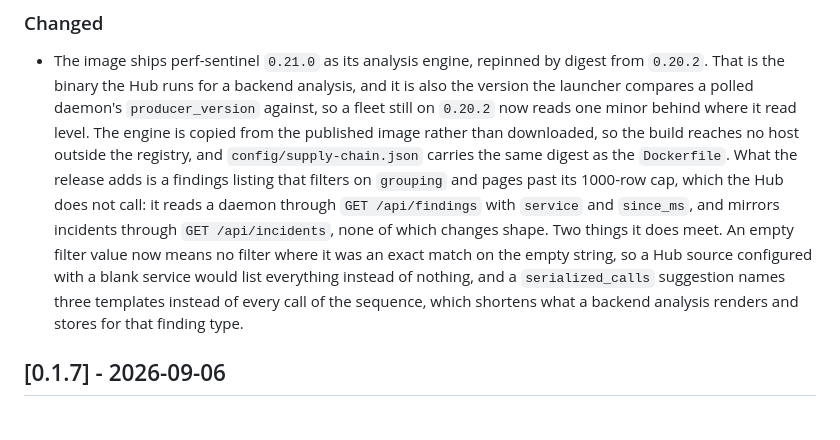
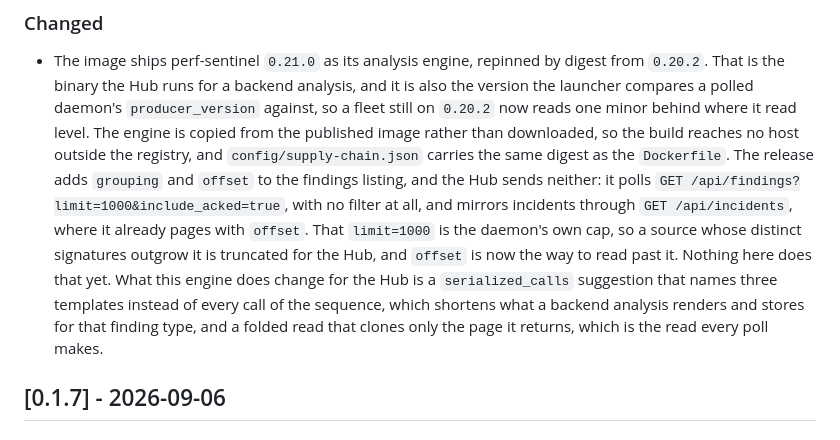
Before and after one commit to robintra/PerfSentinelHub, a Markdown page: CHANGELOG.md, the part around the change. Rendered like a GitHub page.

Commit message:
docs(changelog): state what the Hub actually sends to the findings listing

```diff
--- a/CHANGELOG.md
+++ b/CHANGELOG.md
@@ -12,15 +12,16 @@ All notable changes to PerfSentinelHub are recorded here.
   still on `0.20.2` now reads one minor behind where it read level. The engine is copied
   from the published image rather than downloaded, so the build reaches no host outside
   the registry, and `config/supply-chain.json` carries the same digest as the
-  `Dockerfile`. What the release adds is a findings listing that filters on `grouping`
-  and pages past its 1000-row cap, which the Hub does not call: it reads a daemon
-  through `GET /api/findings` with `service` and `since_ms`, and mirrors incidents
-  through `GET /api/incidents`, none of which changes shape. Two things it does meet.
-  An empty filter value now means no filter where it was an exact match on the empty
-  string, so a Hub source configured with a blank service would list everything instead
-  of nothing, and a `serialized_calls` suggestion names three templates instead of every
-  call of the sequence, which shortens what a backend analysis renders and stores for
-  that finding type.
+  `Dockerfile`. The release adds `grouping` and `offset` to the findings listing, and
+  the Hub sends neither: it polls `GET /api/findings?limit=1000&include_acked=true`,
+  with no filter at all, and mirrors incidents through `GET /api/incidents`, where it
+  already pages with `offset`. That `limit=1000` is the daemon's own cap, so a source
+  whose distinct signatures outgrow it is truncated for the Hub, and `offset` is now
+  the way to read past it. Nothing here does that yet. What this engine does change for
+  the Hub is a `serialized_calls` suggestion that names three templates instead of
+  every call of the sequence, which shortens what a backend analysis renders and stores
+  for that finding type, and a folded read that clones only the page it returns, which
+  is the read every poll makes.
 
 ## [0.1.7] - 2026-09-06
 
```
